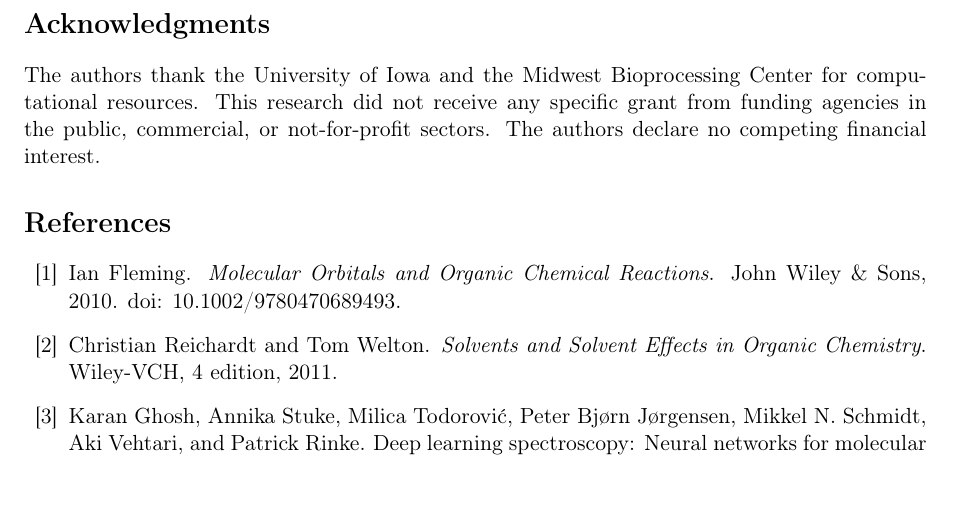
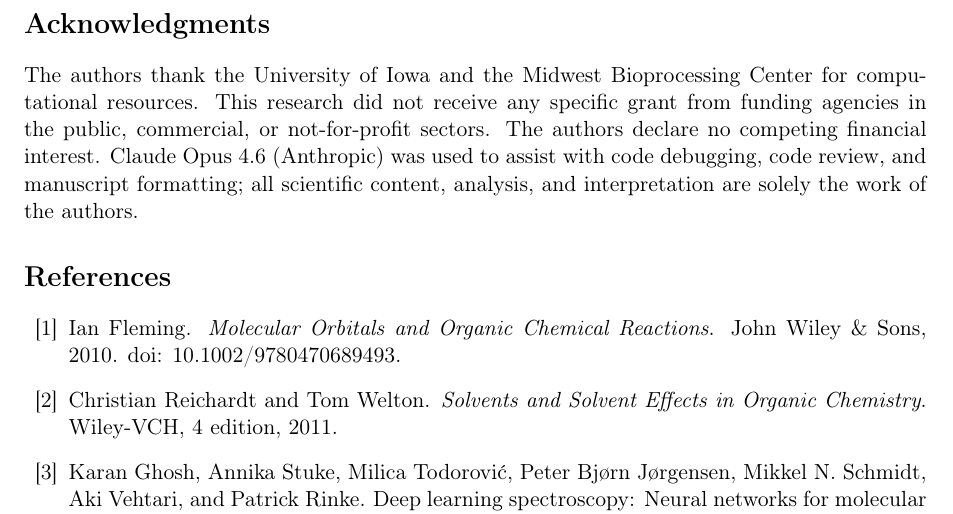
Before and after one commit to Umesh1608/ML_UV_models, a LaTeX paper (benchmark_paper.tex): part of page 30 of 33, cut so that both start at the same text. Compiled offline with pdfLaTeX.

Commit message:
Add AI disclosure: Claude Opus 4.6 used for code review and formatting

```diff
--- a/benchmark_paper.tex
+++ b/benchmark_paper.tex
@@ -1359,6 +1359,7 @@ Heteroatoms (N, O, S) rank second, consistent with their role as electron donors
 The authors thank the University of Iowa and the Midwest Bioprocessing Center for computational resources.
 This research did not receive any specific grant from funding agencies in the public, commercial, or not-for-profit sectors.
 The authors declare no competing financial interest.
+Claude Opus 4.6 (Anthropic) was used to assist with code debugging, code review, and manuscript formatting; all scientific content, analysis, and interpretation are solely the work of the authors.
 
 % ===== Bibliography =====
 \bibliographystyle{unsrtnat}
```
Also changed, not shown: benchmark_paper_jcim.tex (+1 -0 lines).
